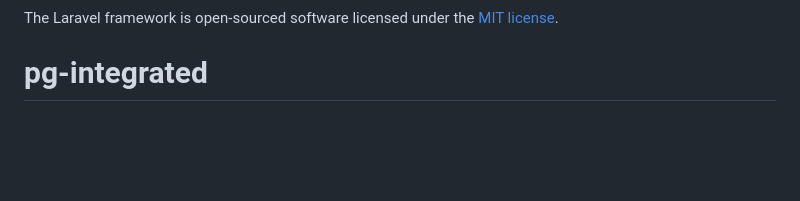
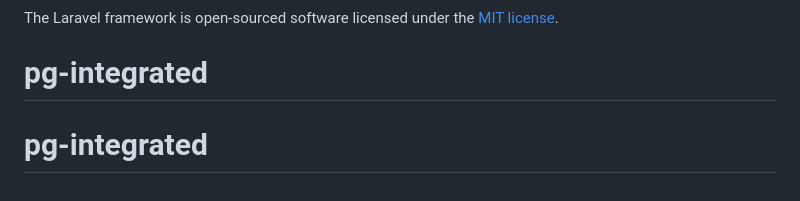
Before and after one commit to montherziyad/pg-integrated, a Markdown page: README.md, the part around the change. Rendered like a GitHub page; blank space fills up the shorter version.

```diff
--- a/README.md
+++ b/README.md
@@ -57,3 +57,4 @@ If you discover a security vulnerability within Laravel, please send an e-mail t
 
 The Laravel framework is open-sourced software licensed under the [MIT license](https://opensource.org/licenses/MIT).
 # pg-integrated
+# pg-integrated
```
